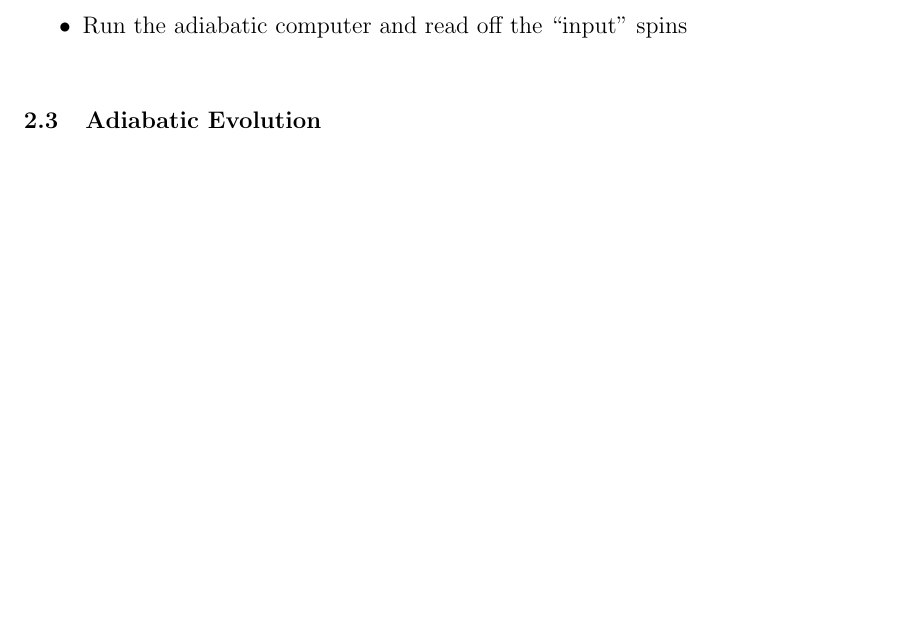
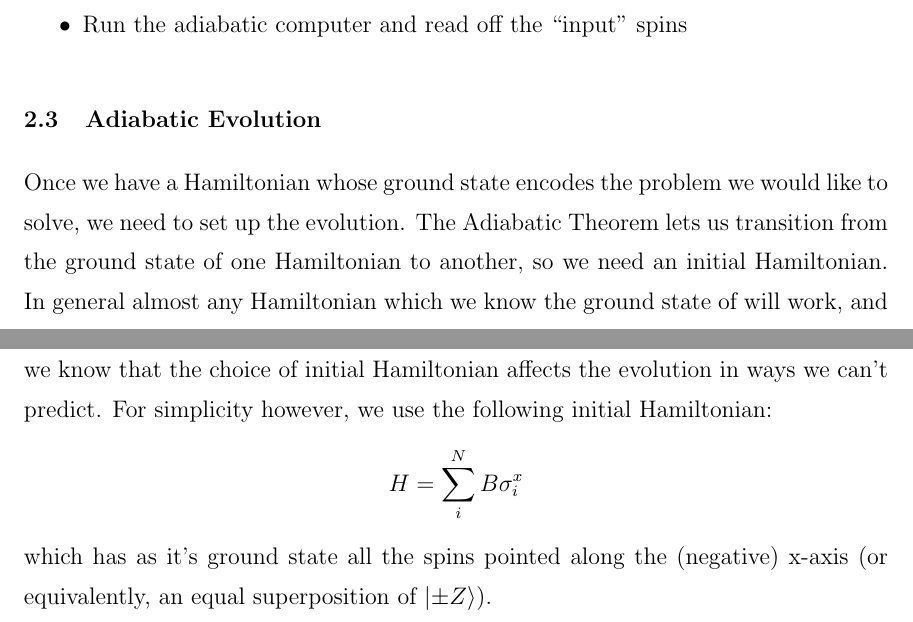
Before and after one commit to esnowkropla/eskthesis, a LaTeX thesis (eskthesis.tex, which reads tex/aqc.tex): part of page 9 of 18 before the commit and two parts of pages 9 and 10 of 19 after it, the two joined at a grey line, cut so that both start at the same text, the shorter picture padded with empty space. Compiled offline with pdfLaTeX; a LaTeX package or settings file that is missing is left out.

Commit message:
Starts discussion of evolution

```diff
--- a/tex/aqc.tex
+++ b/tex/aqc.tex
@@ -33,3 +33,8 @@ Our approach to solving NP problems is thus:
 \end{itemize}
 
 \section{Adiabatic Evolution}
+Once we have a Hamiltonian whose ground state encodes the problem we would like to solve, we need to set up the evolution.  The Adiabatic Theorem lets us transition from the ground state of one Hamiltonian to another, so we need an initial Hamiltonian.  In general almost any Hamiltonian which we know the ground state of will work, and we know that the choice of initial Hamiltonian affects the evolution in ways we can't predict.  For simplicity however, we use the following initial Hamiltonian:
+\begin{displaymath}
+	H = \sum_i^N B \sigma_i^x
+\end{displaymath}
+which has as it's ground state all the spins pointed along the (negative) x-axis (or equivalently, an equal superposition of $\ket{\pm Z}$).
```
